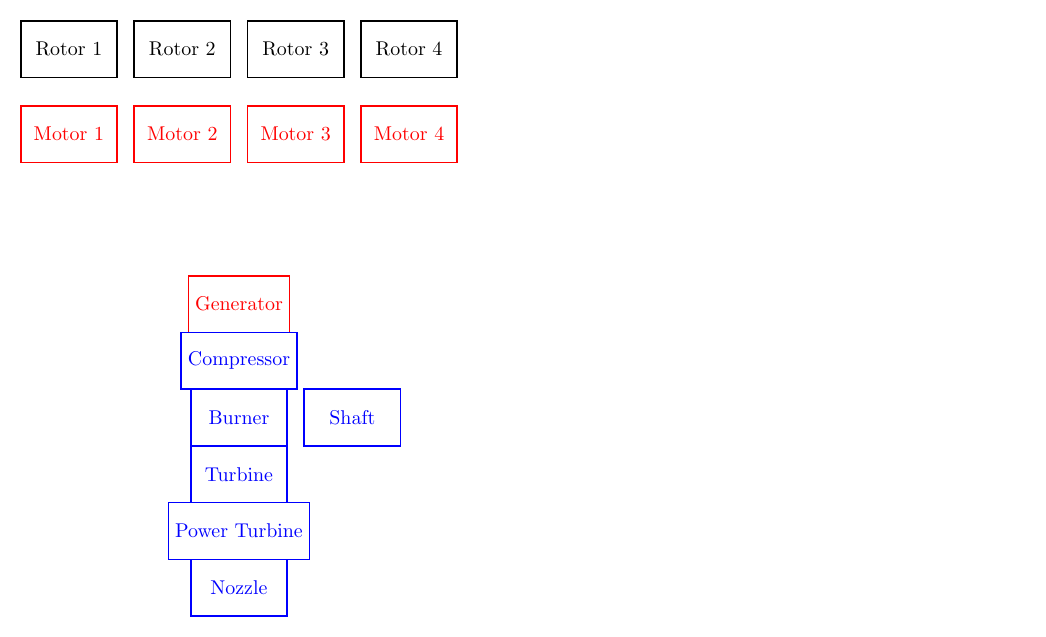
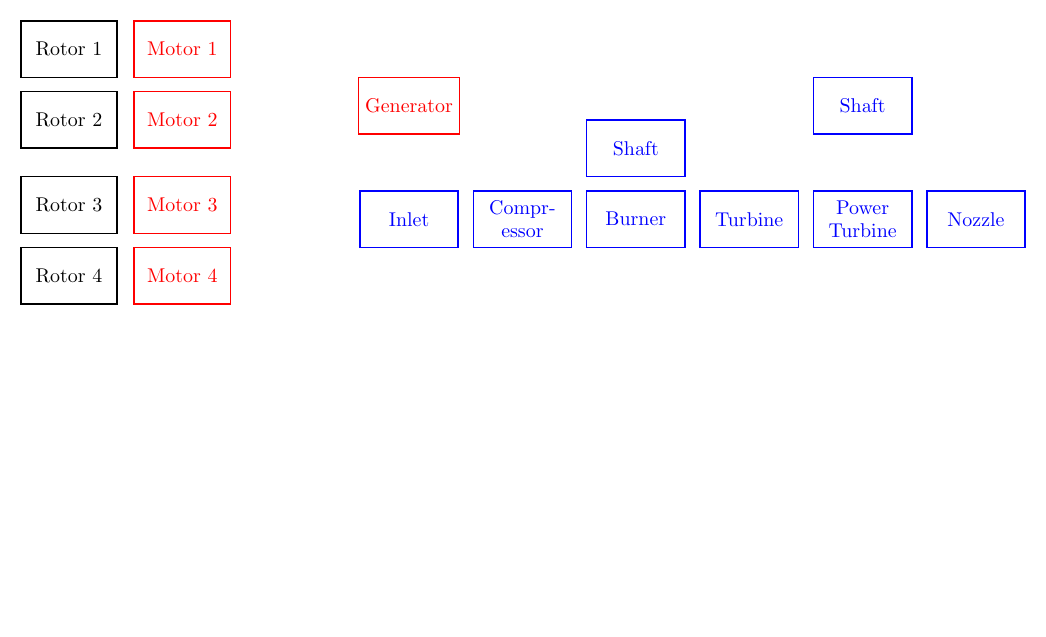
Before and after one commit to johnjasa/aviary_aviation2019, a LaTeX figure (Images/Propulsion_system.tex): the whole page, the shorter picture padded with empty space. Compiled offline with pdfLaTeX.

Commit message:
minor changes to propulsion section

```diff
--- a/Images/Propulsion_system.tex
+++ b/Images/Propulsion_system.tex
@@ -35,27 +35,51 @@
 
   \tikzstyle{rotor}=[draw, rectangle, minimum height=1cm, minimum width=1.7cm]
   \tikzstyle{elec}=[draw, rectangle, red, minimum height=1cm, minimum width=1.7cm]
-  \tikzstyle{cycle}=[draw, rectangle, blue, minimum height=1cm, minimum width=1.7cm]
+  \tikzstyle{cycle}=[draw, rectangle, blue, minimum height=1cm, minimum width=1.7cm, text width=1.5cm]
 
 
-  \node[rotor] (r1) at (0,0) {Rotor 1};
-  \node[rotor] (r2) at (2,0) {Rotor 2};
-  \node[rotor] (r3) at (4,0) {Rotor 3};
-  \node[rotor] (r4) at (6,0) {Rotor 4};
+  % \node[rotor] (r1) at (0,0) {Rotor 1};
+  % \node[rotor] (r2) at (2,0) {Rotor 2};
+  % \node[rotor] (r3) at (4,0) {Rotor 3};
+  % \node[rotor] (r4) at (6,0) {Rotor 4};
 
-  \node[elec] (m1) at (0,-1.5) {Motor 1};
-  \node[elec] (m2) at (2,-1.5) {Motor 2};
-  \node[elec] (m3) at (4,-1.5) {Motor 3};
-  \node[elec] (m4) at (6,-1.5) {Motor 4};
+  % \node[elec] (m1) at (0,-1.5) {Motor 1};
+  % \node[elec] (m2) at (2,-1.5) {Motor 2};
+  % \node[elec] (m3) at (4,-1.5) {Motor 3};
+  % \node[elec] (m4) at (6,-1.5) {Motor 4};
 
-  \node[elec] (gen) at (3,-4.5) {Generator};
+  % \node[elec] (gen) at (3,-4.5) {Generator};
 
-  \node[cycle] (comp) at (3,-5.5) {Compressor};
-  \node[cycle] (burn) at (3,-6.5) {Burner};
-  \node[cycle] (turb) at (3,-7.5) {Turbine};
-  \node[cycle] (pt) at (3,-8.5) {Power Turbine};
-  \node[cycle] (nozz) at (3,-9.5) {Nozzle};
-  \node[cycle] (shaft) at (5,-6.5) {Shaft};
+  % \node[cycle] (comp) at (3,-5.5) {Compressor};
+  % \node[cycle] (burn) at (3,-6.5) {Burner};
+  % \node[cycle] (turb) at (3,-7.5) {Turbine};
+  % \node[cycle] (pt) at (3,-8.5) {Power Turbine};
+  % \node[cycle] (nozz) at (3,-9.5) {Nozzle};
+  % \node[cycle] (shaft) at (5,-6.5) {Shaft};
+
+
+
+  \node[rotor] (r1) at (0,2.0) {Rotor 1};
+  \node[rotor] (r2) at (0,0.75) {Rotor 2};
+  \node[rotor] (r3) at (0,-0.75) {Rotor 3};
+  \node[rotor] (r4) at (0,-2.0) {Rotor 4};
+
+  \node[elec] (m1) at (2,2.0) {Motor 1};
+  \node[elec] (m2) at (2,0.75) {Motor 2};
+  \node[elec] (m3) at (2,-0.75) {Motor 3};
+  \node[elec] (m4) at (2,-2.0) {Motor 4};
+
+  \node[elec] (gen) at (6,1.0) {Generator};
+
+  \node[cycle] (inlet) at (6,-1.0) {Inlet};
+  \node[cycle] (comp) at (8,-1.0) {Compr-essor};
+  \node[cycle] (burn) at (10,-1.0) {Burner};
+  \node[cycle] (turb) at (12,-1.0) {Turbine};
+  \node[cycle] (pt) at (14,-1.0) {Power Turbine};
+  \node[cycle] (nozz) at (16,-1.0) {Nozzle};
+  \node[cycle] (shaft) at (10,0.25) {Shaft};
+  \node[cycle] (shaft) at (14,1.0) {Shaft};
+
 
   % \node[Minimum Width = loop, fill = yellow, below = of imp-sol] (rec-box)
   %   {rectangular box, and very wiiiiiiiiiiiiiiide\\2nd line};
```
Also changed, not shown: Paper/propulsion.tex (+11 -10 lines), Images/Propulsion_system.pdf.
